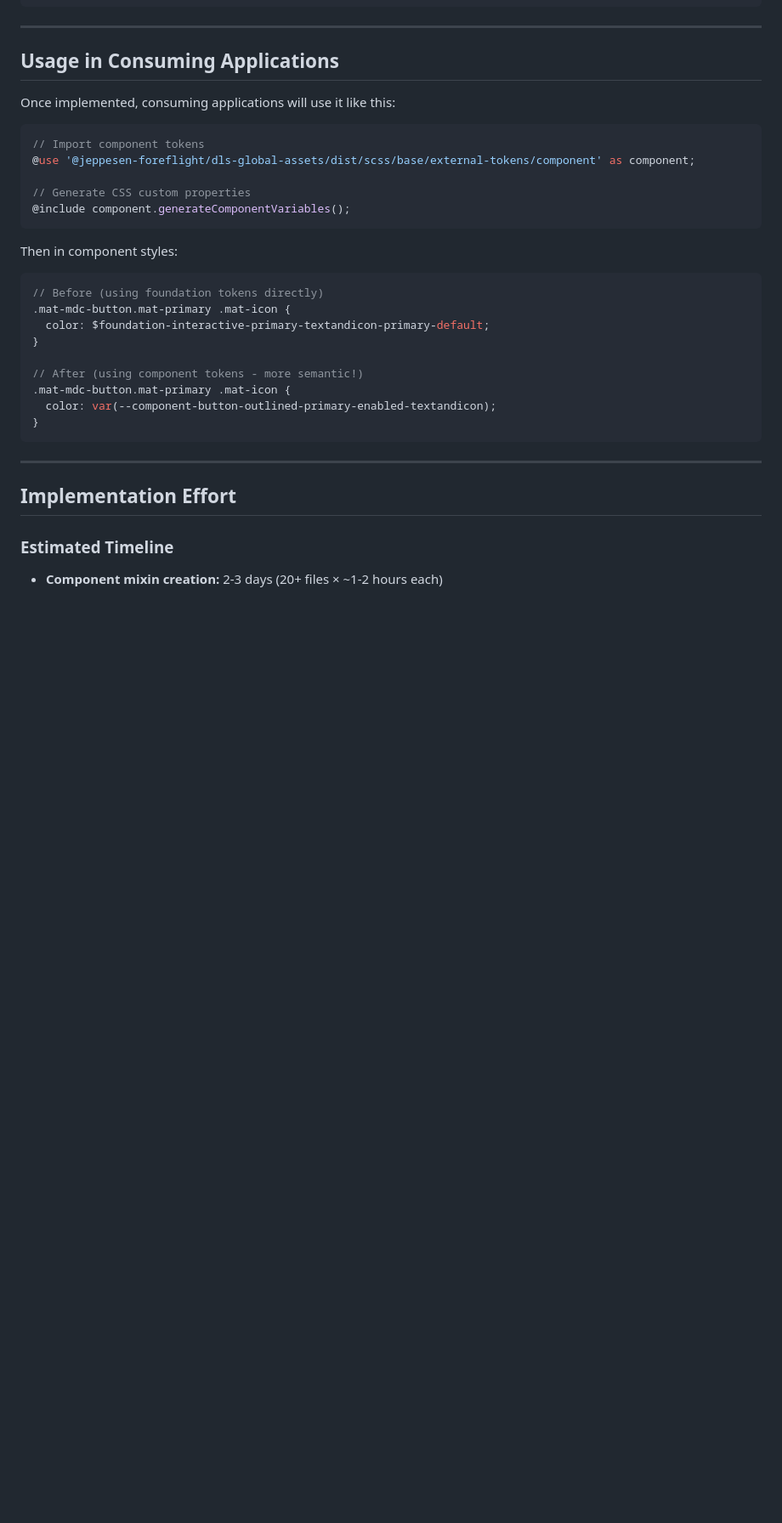
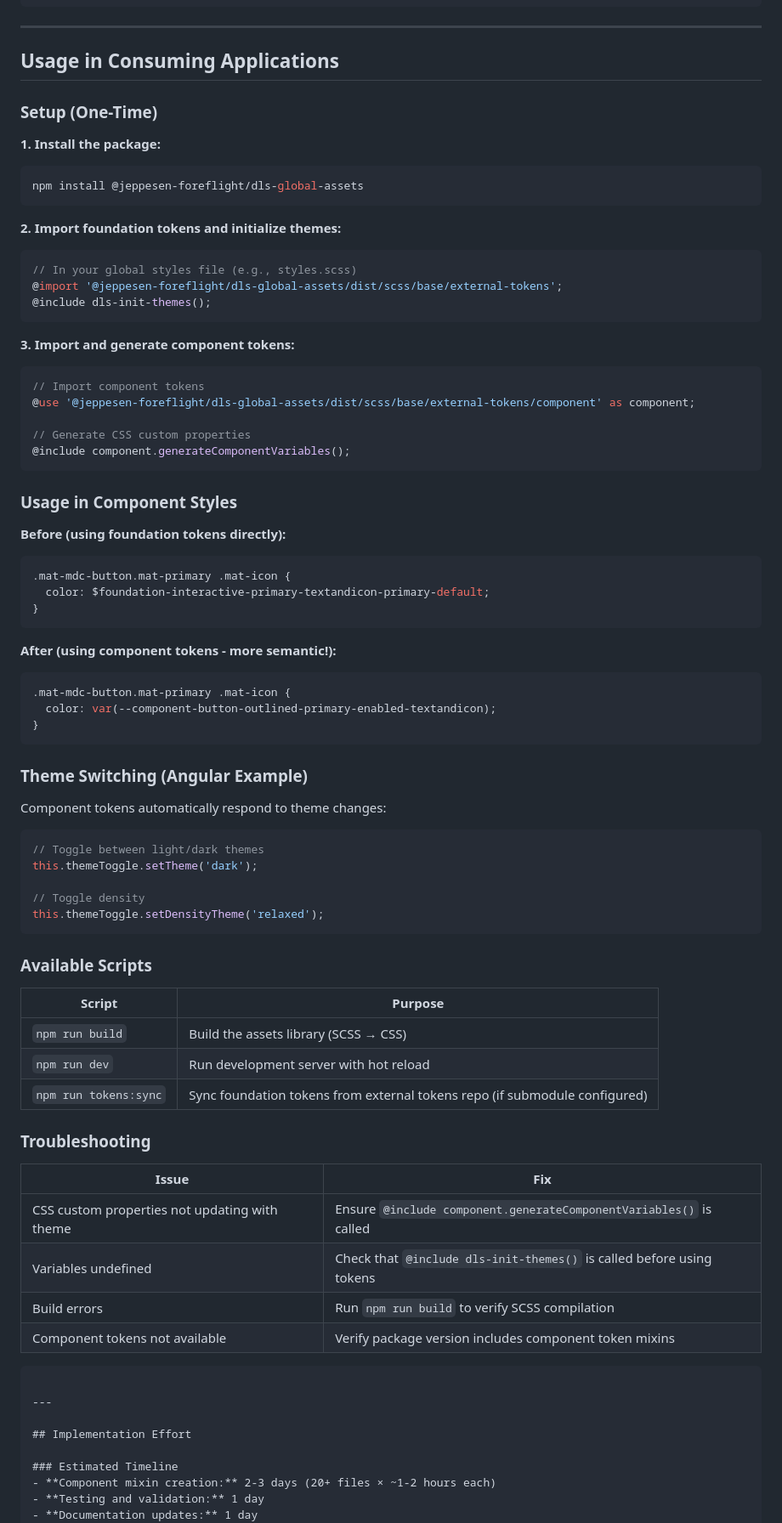
Before and after one commit to Kellieisme/dp-dls-global-assets, a Markdown page: COMPONENT_TOKENS_REQUIREMENTS.md, the part around one of its changes. Shown at 85% size. Drawn GitHub-style; blank space fills up the shorter version.

Commit message:
feature/component-tokens-phase1 documentation

````diff
--- a/COMPONENT_TOKENS_REQUIREMENTS.md
+++ b/COMPONENT_TOKENS_REQUIREMENTS.md
@@ -237,8 +257,21 @@ $component-button-outlined-primary-enabled-border-color: $foundation-interactive
 
 ## Usage in Consuming Applications
 
-Once implemented, consuming applications will use it like this:
+### Setup (One-Time)
 
+**1. Install the package:**
+```bash
+npm install @jeppesen-foreflight/dls-global-assets
+```
+
+**2. Import foundation tokens and initialize themes:**
+```scss
+// In your global styles file (e.g., styles.scss)
+@import '@jeppesen-foreflight/dls-global-assets/dist/scss/base/external-tokens';
+@include dls-init-themes();
+```
+
+**3. Import and generate component tokens:**
 ```scss
 // Import component tokens
 @use '@jeppesen-foreflight/dls-global-assets/dist/scss/base/external-tokens/component' as component;
@@ -247,18 +280,50 @@ Once implemented, consuming applications will use it like this:
 @include component.generateComponentVariables();
 ```
 
-Then in component styles:
+### Usage in Component Styles
 
+**Before (using foundation tokens directly):**
 ```scss
-// Before (using foundation tokens directly)
 .mat-mdc-button.mat-primary .mat-icon {
   color: $foundation-interactive-primary-textandicon-primary-default;
 }
+```
 
-// After (using component tokens - more semantic!)
+**After (using component tokens - more semantic!):**
+```scss
 .mat-mdc-button.mat-primary .mat-icon {
   color: var(--component-button-outlined-primary-enabled-textandicon);
 }
+```
+
+### Theme Switching (Angular Example)
+
+Component tokens automatically respond to theme changes:
+
+```typescript
+// Toggle between light/dark themes
+this.themeToggle.setTheme('dark');
+
+// Toggle density
+this.themeToggle.setDensityTheme('relaxed');
+```
+
+### Available Scripts
+
+| Script | Purpose |
+|--------|---------|
+| `npm run build` | Build the assets library (SCSS → CSS) |
+| `npm run dev` | Run development server with hot reload |
+| `npm run tokens:sync` | Sync foundation tokens from external tokens repo (if submodule configured) |
+
+### Troubleshooting
+
+| Issue | Fix |
+|-------|-----|
+| CSS custom properties not updating with theme | Ensure `@include component.generateComponentVariables()` is called |
+| Variables undefined | Check that `@include dls-init-themes()` is called before using tokens |
+| Build errors | Run `npm run build` to verify SCSS compilation |
+| Component tokens not available | Verify package version includes component token mixins |
 ```
 
 ---
````
Also changed, not shown: other parts of COMPONENT_TOKENS_REQUIREMENTS.md (+33 -13 lines).
